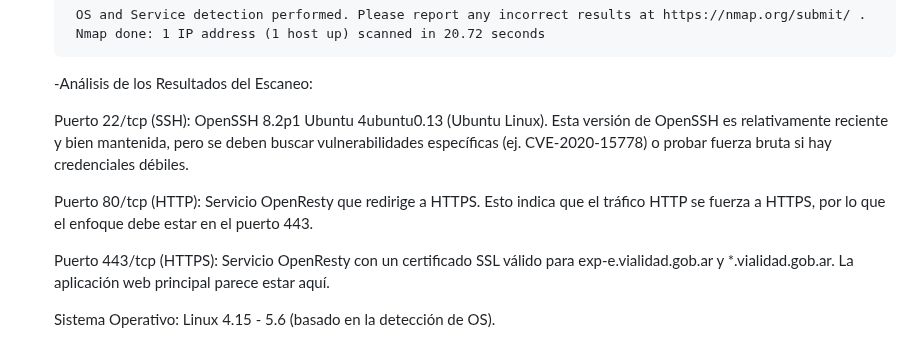
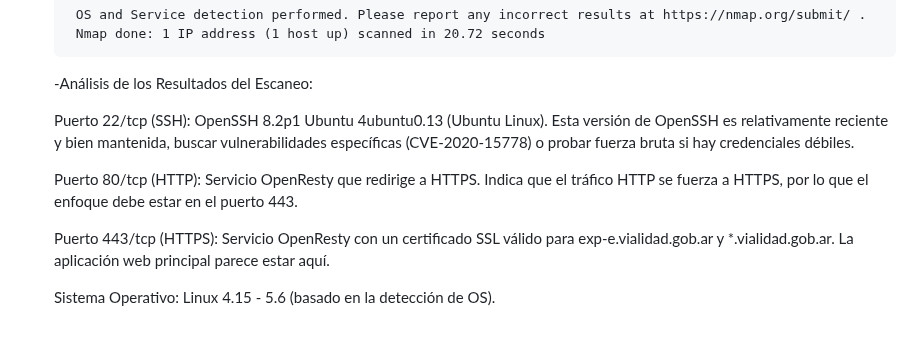
Before and after one commit to dvazquez1981/ceiot_base, a Markdown page: CIBS/ejercicio_1_ciberkillchain_ataque/entrega.md, the part around one of its changes. Rendered like a GitHub page.

````diff
--- a/CIBS/ejercicio_1_ciberkillchain_ataque/entrega.md
+++ b/CIBS/ejercicio_1_ciberkillchain_ataque/entrega.md
@@ -85,9 +85,9 @@ Diego Anibal Vazquez
    ```
   -Análisis de los Resultados del Escaneo:
 
-     Puerto 22/tcp (SSH): OpenSSH 8.2p1 Ubuntu 4ubuntu0.13 (Ubuntu Linux). Esta versión de OpenSSH es relativamente reciente y bien mantenida, pero se deben buscar vulnerabilidades específicas (ej. CVE-2020-15778)      o probar fuerza bruta si hay credenciales débiles.
+     Puerto 22/tcp (SSH): OpenSSH 8.2p1 Ubuntu 4ubuntu0.13 (Ubuntu Linux). Esta versión de OpenSSH es relativamente reciente y bien mantenida, buscar vulnerabilidades específicas (CVE-2020-15778) o probar fuerza bruta si hay credenciales débiles.
 
-     Puerto 80/tcp (HTTP): Servicio OpenResty que redirige a HTTPS. Esto indica que el tráfico HTTP se fuerza a HTTPS, por lo que el enfoque debe estar en el puerto 443.
+     Puerto 80/tcp (HTTP): Servicio OpenResty que redirige a HTTPS. Indica que el tráfico HTTP se fuerza a HTTPS, por lo que el enfoque debe estar en el puerto 443.
 
      Puerto 443/tcp (HTTPS): Servicio OpenResty con un certificado SSL válido para exp-e.vialidad.gob.ar y *.vialidad.gob.ar. La aplicación web principal parece estar aquí.
 
````
Also changed, not shown: other parts of CIBS/ejercicio_1_ciberkillchain_ataque/entrega.md (+1 -1 lines).
